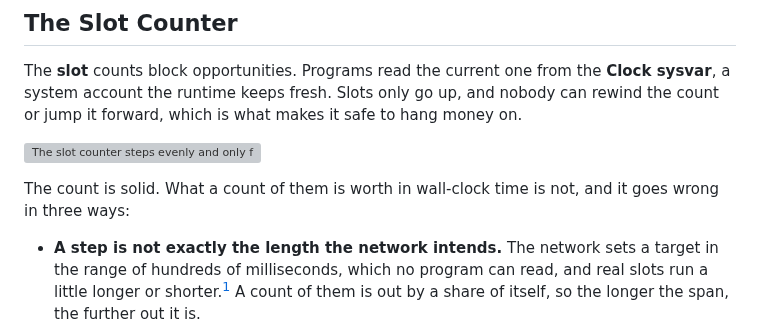
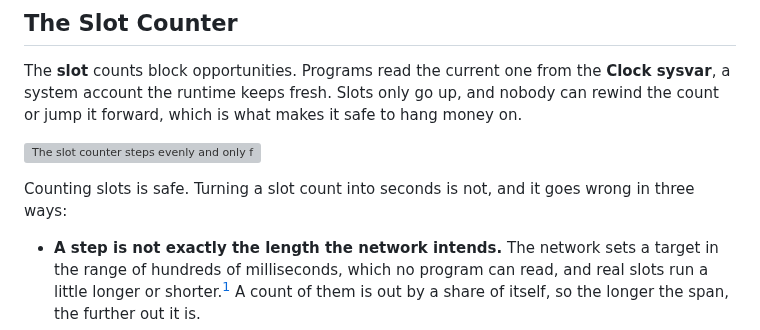
Before and after one commit to quicknode/solana-book, a Markdown page: solana-building-blocks/time.md, the part around the change. Rendered like a GitHub page; grey boxes are pictures that could not be loaded.

Commit message:
Say which half is safe in the reader's words
"The count is solid. What a count of them is worth in wall-clock time is
not" made the reader unpack two abstractions to reach a simple split.
Counting slots is safe; turning a slot count into seconds is not.

Co-Authored-By: Claude Opus 5 <noreply@anthropic.com>
Claude-Session: https://claude.ai/code/session_01Ue45iYU6NiMQmiyw3SVE7B

```diff
--- a/solana-building-blocks/time.md
+++ b/solana-building-blocks/time.md
@@ -8,7 +8,7 @@ The **slot** counts block opportunities. Programs read the current one from the
 
 ![The slot counter steps evenly and only forward; what a step is worth in milliseconds is a target rather than a promise.](figures/slot-counter.svg)
 
-The count is solid. What a count of them is worth in wall-clock time is not, and it goes wrong in three ways:
+Counting slots is safe. Turning a slot count into seconds is not, and it goes wrong in three ways:
 
 - **A step is not exactly the length the network intends.** The network sets a target in the range of hundreds of milliseconds, which no program can read, and real slots run a little longer or shorter.[^slot-time-live] A count of them is out by a share of itself, so the longer the span, the further out it is.
 - **A leader can stretch its own slots, though it cannot shorten them.** Proof of history fixes the hashes in a tick, so nobody outruns it. What a leader can do is produce its slots slowly, or not at all, which makes those slots take longer in wall-clock time. That loosens a slot-counted window rather than tightening it, and the lever is one leader's turn wide, four slots, unless somebody holds a great deal of stake.
```
